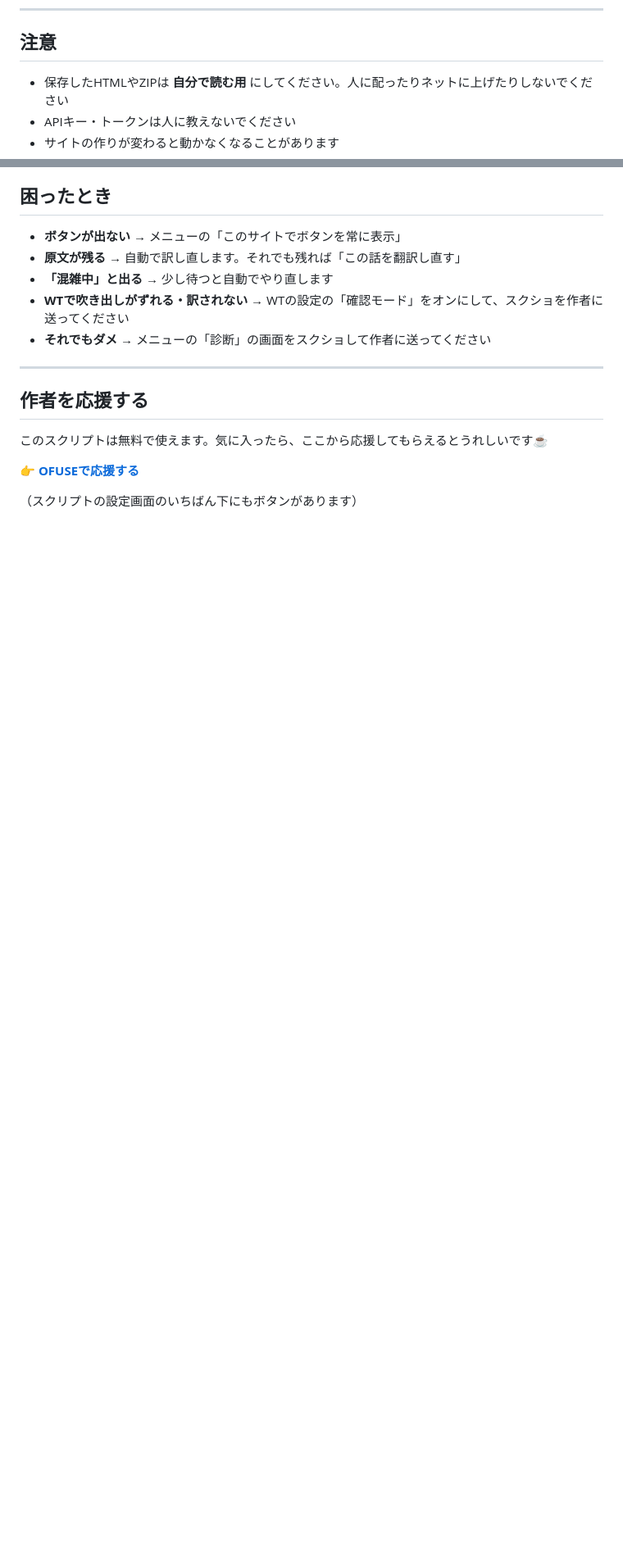
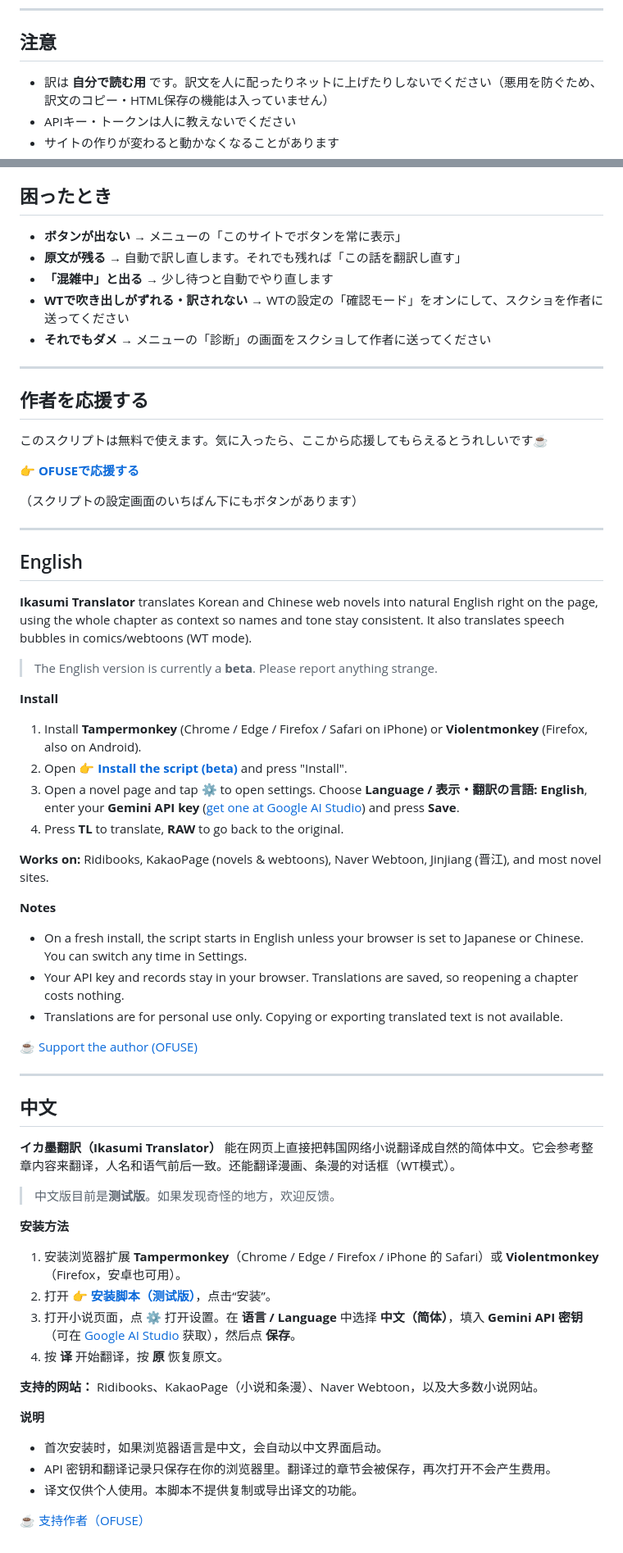
Before and after one commit to ikazu23/novel-translator, a Markdown page: README.md, 2 parts joined by grey strips. Shown at 82% size. Rendered like a GitHub page; blank space fills up the shorter version.

```diff
--- a/README.md
+++ b/README.md
@@ -161,7 +161,7 @@ APIキーとトークンはバックアップに入らないので、入れ直
 
 ## 注意
 
-- 保存したHTMLやZIPは **自分で読む用** にしてください。人に配ったりネットに上げたりしないでください
+- 訳は **自分で読む用** です。訳文を人に配ったりネットに上げたりしないでください（悪用を防ぐため、訳文のコピー・HTML保存の機能は入っていません）
 - APIキー・トークンは人に教えないでください
 - サイトの作りが変わると動かなくなることがあります
 
@@ -182,3 +182,49 @@ APIキーとトークンはバックアップに入らないので、入れ直
 👉 **[OFUSEで応援する](https://ofuse.me/ikasumi)**
 
 （スクリプトの設定画面のいちばん下にもボタンがあります）
+
+---
+
+## English
+
+**Ikasumi Translator** translates Korean and Chinese web novels into natural English right on the page, using the whole chapter as context so names and tone stay consistent. It also translates speech bubbles in comics/webtoons (WT mode).
+
+> The English version is currently a **beta**. Please report anything strange.
+
+**Install**
+1. Install **Tampermonkey** (Chrome / Edge / Firefox / Safari on iPhone) or **Violentmonkey** (Firefox, also on Android).
+2. Open 👉 **[Install the script (beta)](https://raw.githubusercontent.com/ikazu23/novel-translator/main/korean-novel-translator.beta.user.js)** and press "Install".
+3. Open a novel page and tap ⚙ to open settings. Choose **Language / 表示・翻訳の言語: English**, enter your **Gemini API key** ([get one at Google AI Studio](https://aistudio.google.com/apikey)) and press **Save**.
+4. Press **TL** to translate, **RAW** to go back to the original.
+
+**Works on:** Ridibooks, KakaoPage (novels & webtoons), Naver Webtoon, Jinjiang (晋江), and most novel sites.
+
+**Notes**
+- On a fresh install, the script starts in English unless your browser is set to Japanese or Chinese. You can switch any time in Settings.
+- Your API key and records stay in your browser. Translations are saved, so reopening a chapter costs nothing.
+- Translations are for personal use only. Copying or exporting translated text is not available.
+
+☕ [Support the author (OFUSE)](https://ofuse.me/ikasumi)
+
+---
+
+## 中文
+
+**イカ墨翻訳（Ikasumi Translator）** 能在网页上直接把韩国网络小说翻译成自然的简体中文。它会参考整章内容来翻译，人名和语气前后一致。还能翻译漫画、条漫的对话框（WT模式）。
+
+> 中文版目前是**测试版**。如果发现奇怪的地方，欢迎反馈。
+
+**安装方法**
+1. 安装浏览器扩展 **Tampermonkey**（Chrome / Edge / Firefox / iPhone 的 Safari）或 **Violentmonkey**（Firefox，安卓也可用）。
+2. 打开 👉 **[安装脚本（测试版）](https://raw.githubusercontent.com/ikazu23/novel-translator/main/korean-novel-translator.beta.user.js)**，点击“安装”。
+3. 打开小说页面，点 ⚙ 打开设置。在 **语言 / Language** 中选择 **中文（简体）**，填入 **Gemini API 密钥**（可在 [Google AI Studio](https://aistudio.google.com/apikey) 获取），然后点 **保存**。
+4. 按 **译** 开始翻译，按 **原** 恢复原文。
+
+**支持的网站：** Ridibooks、KakaoPage（小说和条漫）、Naver Webtoon，以及大多数小说网站。
+
+**说明**
+- 首次安装时，如果浏览器语言是中文，会自动以中文界面启动。
+- API 密钥和翻译记录只保存在你的浏览器里。翻译过的章节会被保存，再次打开不会产生费用。
+- 译文仅供个人使用。本脚本不提供复制或导出译文的功能。
+
+☕ [支持作者（OFUSE）](https://ofuse.me/ikasumi)
```
Also changed, not shown: other parts of README.md (+4 -4 lines).
